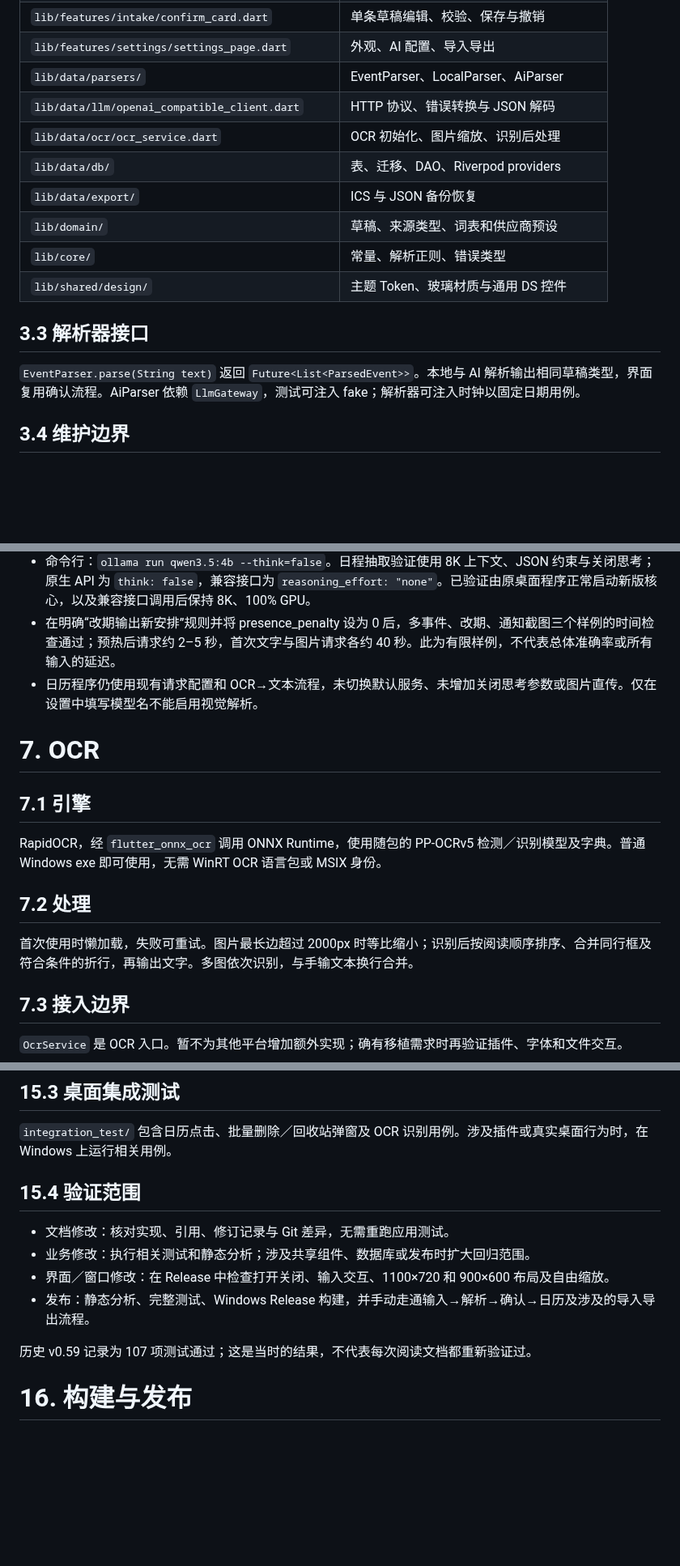
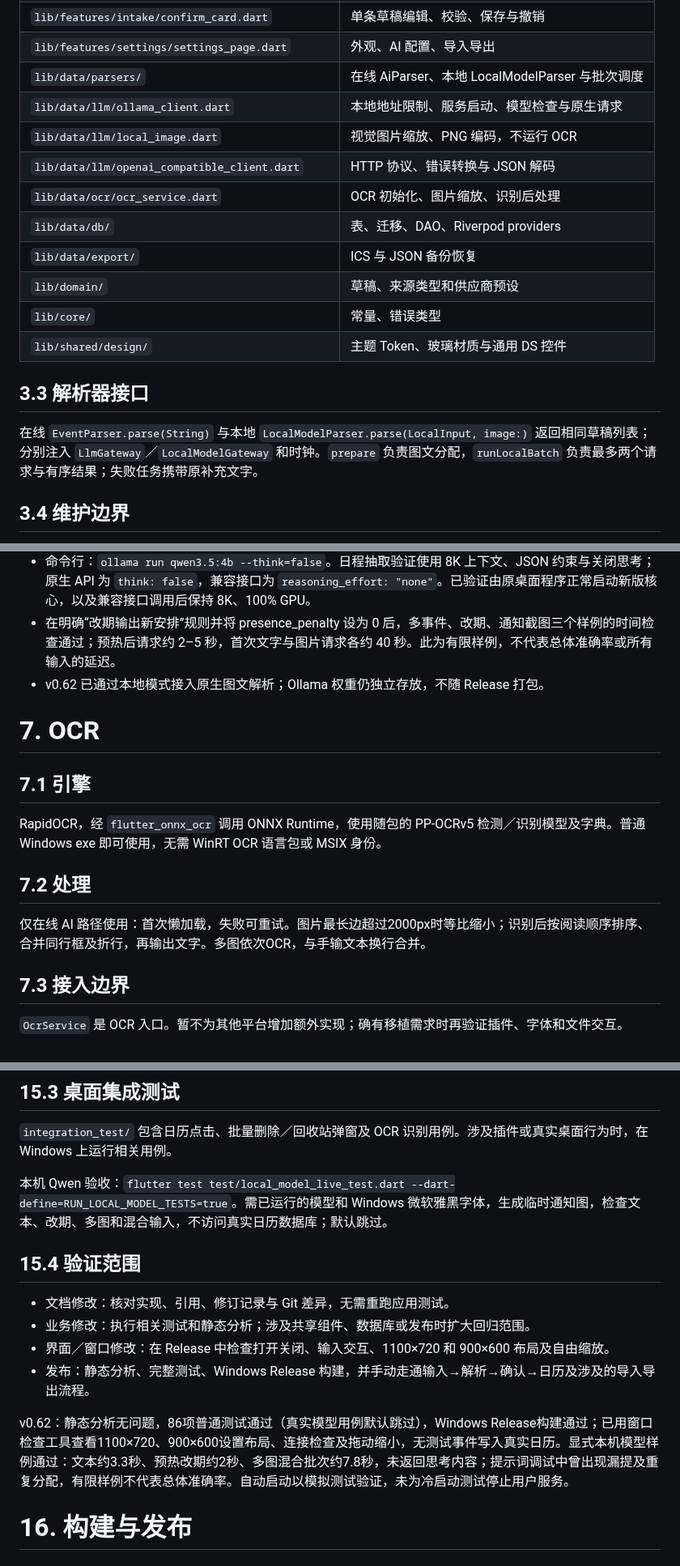
Before and after one commit to liubaiqing/Daypick, a Markdown page: 技术开发文档.md, 3 parts joined by grey strips. Shown at 81% size. Rendered like a GitHub page; blank space fills up the shorter version.

```diff
--- a/技术开发文档.md
+++ b/技术开发文档.md
@@ -171,18 +172,20 @@ Flutter + Dart，目标为 Windows 桌面。MaterialApp 提供导航、主题等
 | `lib/features/intake/parse_result_panel.dart` | 草稿列表与批量保存 |
 | `lib/features/intake/confirm_card.dart` | 单条草稿编辑、校验、保存与撤销 |
 | `lib/features/settings/settings_page.dart` | 外观、AI 配置、导入导出 |
-| `lib/data/parsers/` | EventParser、LocalParser、AiParser |
+| `lib/data/parsers/` | 在线 AiParser、本地 LocalModelParser 与批次调度 |
+| `lib/data/llm/ollama_client.dart` | 本地地址限制、服务启动、模型检查与原生请求 |
+| `lib/data/llm/local_image.dart` | 视觉图片缩放、PNG 编码，不运行 OCR |
 | `lib/data/llm/openai_compatible_client.dart` | HTTP 协议、错误转换与 JSON 解码 |
 | `lib/data/ocr/ocr_service.dart` | OCR 初始化、图片缩放、识别后处理 |
 | `lib/data/db/` | 表、迁移、DAO、Riverpod providers |
 | `lib/data/export/` | ICS 与 JSON 备份恢复 |
-| `lib/domain/` | 草稿、来源类型、词表和供应商预设 |
-| `lib/core/` | 常量、解析正则、错误类型 |
+| `lib/domain/` | 草稿、来源类型和供应商预设 |
+| `lib/core/` | 常量、错误类型 |
 | `lib/shared/design/` | 主题 Token、玻璃材质与通用 DS 控件 |
 
 ## 3.3 解析器接口
 
-`EventParser.parse(String text)` 返回 `Future<List<ParsedEvent>>`。本地与 AI 解析输出相同草稿类型，界面复用确认流程。AiParser 依赖 `LlmGateway`，测试可注入 fake；解析器可注入时钟以固定日期用例。
+在线 `EventParser.parse(String)` 与本地 `LocalModelParser.parse(LocalInput, image:)` 返回相同草稿列表；分别注入 `LlmGateway`／`LocalModelGateway` 和时钟。`prepare` 负责图文分配，`runLocalBatch` 负责最多两个请求与有序结果；失败任务携带原补充文字。
 
 ## 3.4 维护边界
 
@@ -312,7 +302,7 @@ AI 模式可以连接本机 OpenAI 兼容服务；“本地模式”仍专指正
 - 模型：`qwen3.5:4b`，Q4_K_M，约 3.4GB，存放于 `E:\Ollama\models`；本机接口 `http://localhost:11434/v1`，占位 Key 可填 `ollama`。该模型本地参数已设置 `num_ctx: 8192`，覆盖旧桌面程序的 131072 默认值，避免显存不足转为 CPU/GPU 混合推理；权重不变，重新 pull 官方模型后需核对该参数。
 - 命令行：`ollama run qwen3.5:4b --think=false`。日程抽取验证使用 8K 上下文、JSON 约束与关闭思考；原生 API 为 `think: false`，兼容接口为 `reasoning_effort: "none"`。已验证由原桌面程序正常启动新版核心，以及兼容接口调用后保持 8K、100% GPU。
 - 在明确“改期输出新安排”规则并将 presence_penalty 设为 0 后，多事件、改期、通知截图三个样例的时间检查通过；预热后请求约 2–5 秒，首次文字与图片请求各约 40 秒。此为有限样例，不代表总体准确率或所有输入的延迟。
-- 日历程序仍使用现有请求配置和 OCR→文本流程，未切换默认服务、未增加关闭思考参数或图片直传。仅在设置中填写模型名不能启用视觉解析。
+- v0.62 已通过本地模式接入原生图文解析；Ollama 权重仍独立存放，不随 Release 打包。
 
 # 7. OCR
 
@@ -322,7 +312,7 @@ RapidOCR，经 `flutter_onnx_ocr` 调用 ONNX Runtime，使用随包的 PP-OCRv5
 
 ## 7.2 处理
 
-首次使用时懒加载，失败可重试。图片最长边超过 2000px 时等比缩小；识别后按阅读顺序排序、合并同行框及符合条件的折行，再输出文字。多图依次识别，与手输文本换行合并。
+仅在线 AI 路径使用：首次懒加载，失败可重试。图片最长边超过2000px时等比缩小；识别后按阅读顺序排序、合并同行框及折行，再输出文字。多图依次OCR，与手输文本换行合并。
 
 ## 7.3 接入边界
 
@@ -524,6 +515,8 @@ Git 保存代码、文档和锁文件；用户事件通过应用内备份管理
 
 `integration_test/` 包含日历点击、批量删除／回收站弹窗及 OCR 识别用例。涉及插件或真实桌面行为时，在 Windows 上运行相关用例。
 
+本机 Qwen 验收：`flutter test test/local_model_live_test.dart --dart-define=RUN_LOCAL_MODEL_TESTS=true`。需已运行的模型和 Windows 微软雅黑字体，生成临时通知图，检查文本、改期、多图和混合输入，不访问真实日历数据库；默认跳过。
+
 ## 15.4 验证范围
 
 - 文档修改：核对实现、引用、修订记录与 Git 差异，无需重跑应用测试。
@@ -531,7 +524,7 @@ Git 保存代码、文档和锁文件；用户事件通过应用内备份管理
 - 界面／窗口修改：在 Release 中检查打开关闭、输入交互、1100×720 和 900×600 布局及自由缩放。
 - 发布：静态分析、完整测试、Windows Release 构建，并手动走通输入→解析→确认→日历及涉及的导入导出流程。
 
-历史 v0.59 记录为 107 项测试通过；这是当时的结果，不代表每次阅读文档都重新验证过。
+v0.62：静态分析无问题，86项普通测试通过（真实模型用例默认跳过），Windows Release构建通过；已用窗口检查工具查看1100×720、900×600设置布局、连接检查及拖动缩小，无测试事件写入真实日历。显式本机模型样例通过：文本约3.3秒、预热改期约2秒、多图混合批次约7.8秒，未返回思考内容；提示词调试中曾出现漏提及重复分配，有限样例不代表总体准确率。自动启动以模拟测试验证，未为冷启动测试停止用户服务。
 
 # 16. 构建与发布
 
```
Also changed, not shown: other parts of 技术开发文档.md (+27 -38 lines).
